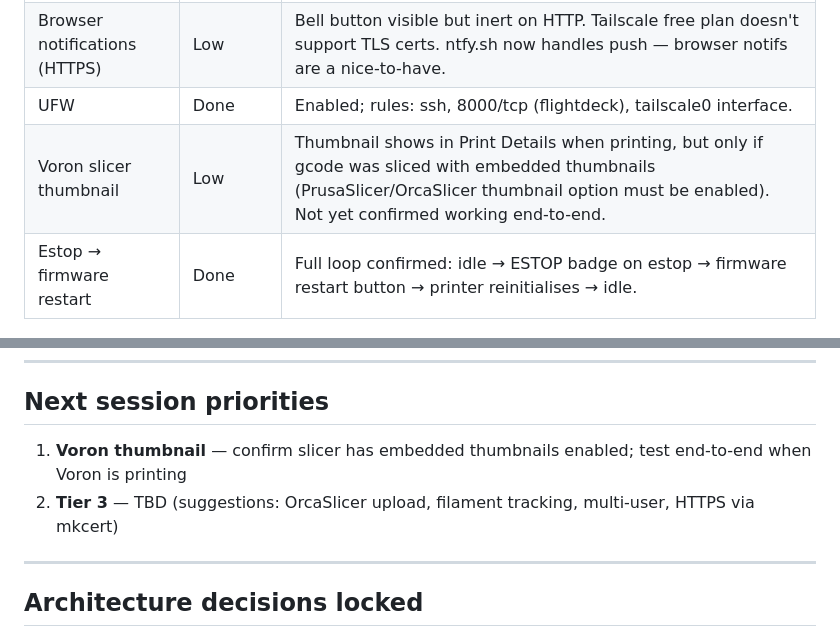
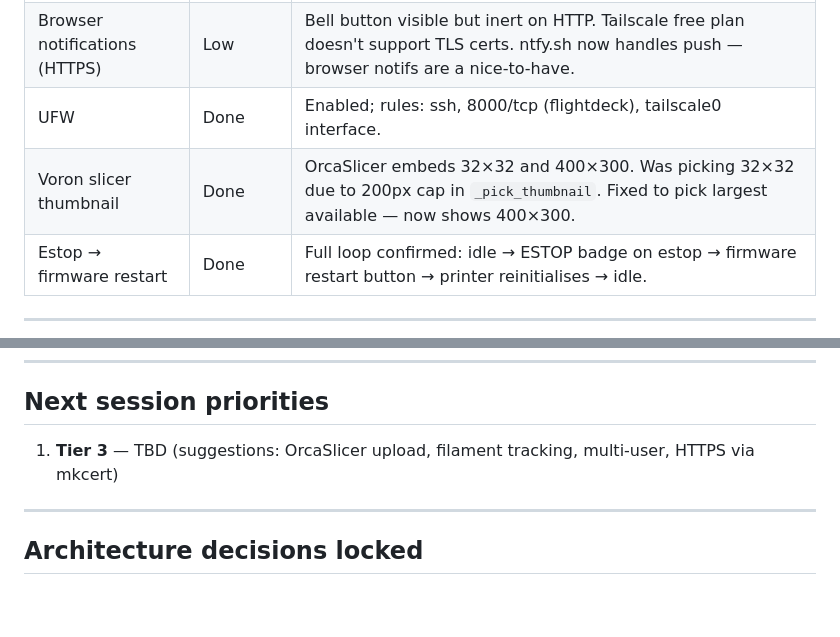
Before and after one commit to keenzkustoms/flightdeck, a Markdown page: SESSION_NEXT.md, 2 parts joined by grey strips. Rendered like a GitHub page; blank space fills up the shorter version.

Commit message:
Update SESSION_NEXT: Voron thumbnail fixed, all known issues resolved
Co-Authored-By: Claude Sonnet 4.6 <noreply@anthropic.com>

```diff
--- a/SESSION_NEXT.md
+++ b/SESSION_NEXT.md
@@ -96,7 +96,7 @@ All 10 steps from TIER2_SPEC.md shipped, plus four bonus items.
 | Slow service shutdown | Done | 5s timeout on `asyncio.to_thread(p.stop)` in lifespan teardown — service now stops cleanly. |
 | Browser notifications (HTTPS) | Low | Bell button visible but inert on HTTP. Tailscale free plan doesn't support TLS certs. ntfy.sh now handles push — browser notifs are a nice-to-have. |
 | UFW | Done | Enabled; rules: ssh, 8000/tcp (flightdeck), tailscale0 interface. |
-| Voron slicer thumbnail | Low | Thumbnail shows in Print Details when printing, but only if gcode was sliced with embedded thumbnails (PrusaSlicer/OrcaSlicer thumbnail option must be enabled). Not yet confirmed working end-to-end. |
+| Voron slicer thumbnail | Done | OrcaSlicer embeds 32×32 and 400×300. Was picking 32×32 due to 200px cap in `_pick_thumbnail`. Fixed to pick largest available — now shows 400×300. |
 | Estop → firmware restart | Done | Full loop confirmed: idle → ESTOP badge on estop → firmware restart button → printer reinitialises → idle. |
 
 ---
@@ -136,8 +136,7 @@ All 10 steps from TIER2_SPEC.md shipped, plus four bonus items.
 
 ## Next session priorities
 
-1. **Voron thumbnail** — confirm slicer has embedded thumbnails enabled; test end-to-end when Voron is printing
-2. **Tier 3** — TBD (suggestions: OrcaSlicer upload, filament tracking, multi-user, HTTPS via mkcert)
+1. **Tier 3** — TBD (suggestions: OrcaSlicer upload, filament tracking, multi-user, HTTPS via mkcert)
 
 ---
 
```
